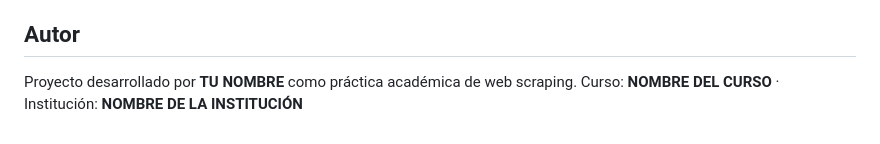
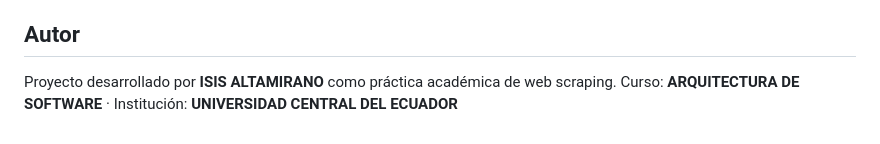
Before and after one commit to Idag1505/instagram-metadata-exporter, a Markdown page: README.md, the part around the change. Drawn GitHub-style.

Commit message:
Update author information in README.md

```diff
--- a/README.md
+++ b/README.md
@@ -200,5 +200,5 @@ Este proyecto se desarrolló con fines **académicos y de aprendizaje** sobre ex
 
 ## Autor
 
-Proyecto desarrollado por **TU NOMBRE** como práctica académica de web scraping.
-Curso: **NOMBRE DEL CURSO** · Institución: **NOMBRE DE LA INSTITUCIÓN**
+Proyecto desarrollado por **ISIS ALTAMIRANO** como práctica académica de web scraping.
+Curso: **ARQUITECTURA DE SOFTWARE** · Institución: **UNIVERSIDAD CENTRAL DEL ECUADOR**
```
